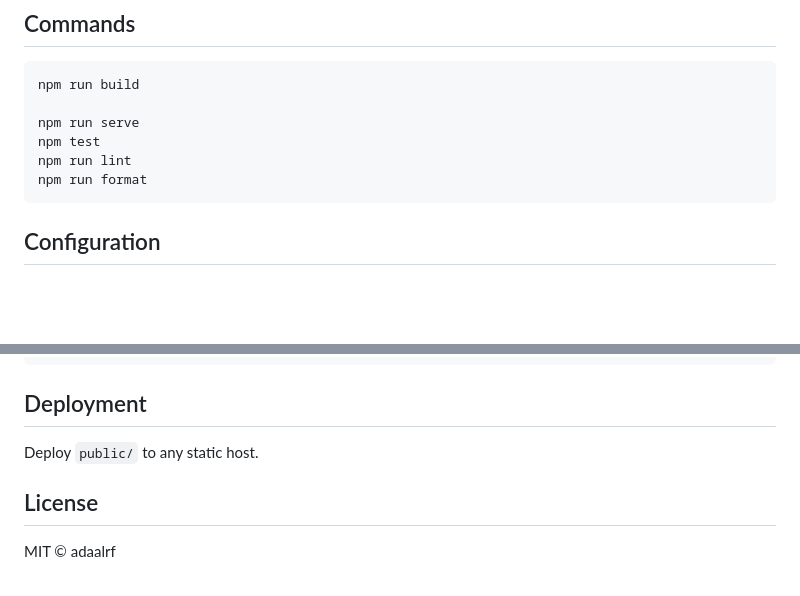
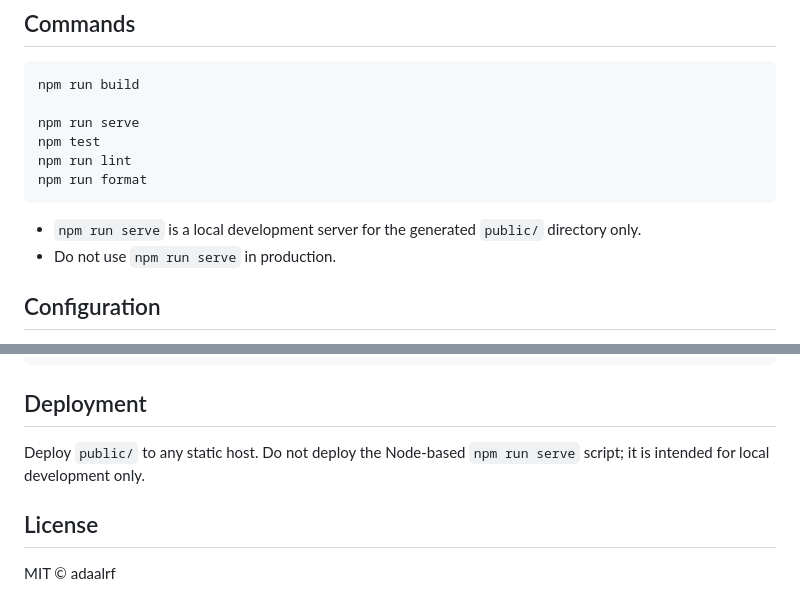
Before and after one commit to adaalrf/AnqBlog-ssg, a Markdown page: README.md, 2 parts joined by grey strips. Drawn GitHub-style; blank space fills up the shorter version.

Commit message:
docs(readme): clarify serve is local-dev only

````diff
--- a/README.md
+++ b/README.md
@@ -30,6 +30,9 @@ npm test
 npm run lint
 npm run format
 ```
+
+- `npm run serve` is a local development server for the generated `public/` directory only.
+- Do not use `npm run serve` in production.
 
 ## Configuration
 
@@ -118,6 +121,7 @@ public/      build output
 ## Deployment
 
 Deploy `public/` to any static host.
+Do not deploy the Node-based `npm run serve` script; it is intended for local development only.
 
 ## License
 
````
